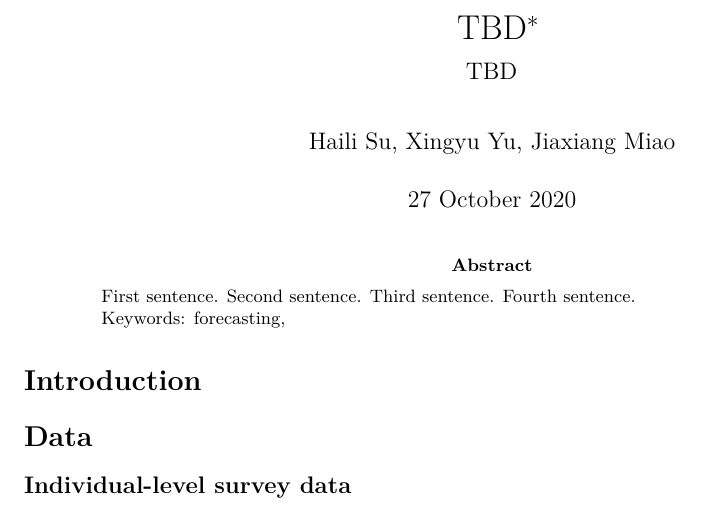
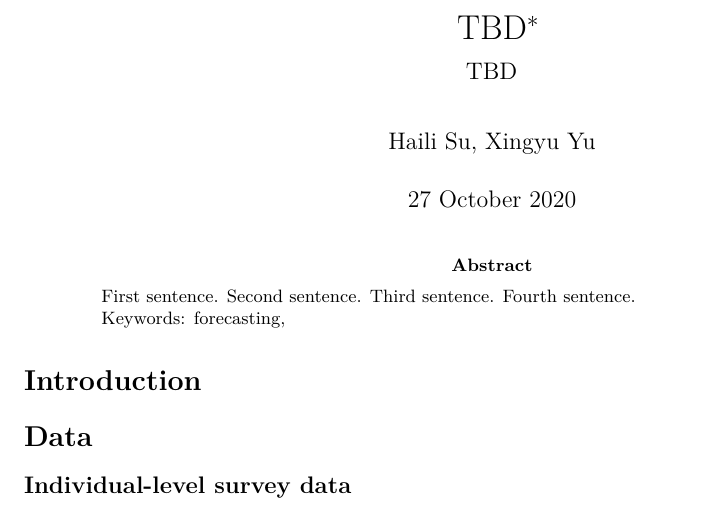
Before and after one commit to hlisu/gp2_election_2020, an R Markdown document (outputs/paper/paper_ps4_gp2_working_file.Rmd): part of page 1 of 3, cut so that both start at the same text. Rendered offline with R 4.5, knitr and Pandoc, then LaTeX, with nearby package versions.

Commit message:
Update paper_ps4_gp2_working_file.Rmd

```diff
--- a/outputs/paper/paper_ps4_gp2_working_file.Rmd
+++ b/outputs/paper/paper_ps4_gp2_working_file.Rmd
@@ -1,7 +1,7 @@
 ---
 title: "TBD"
 subtitle: "TBD"
-author: "Haili Su, Xingyu Yu, Jiaxiang Miao"
+author: "Haili Su, Xingyu Yu"
 thanks: "codes and data..."
 date: "`r format(Sys.time(), '%d %B %Y')`"
 abstract: |
```
